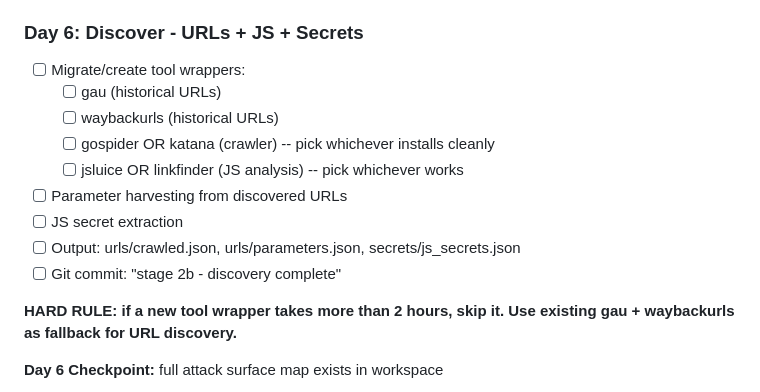
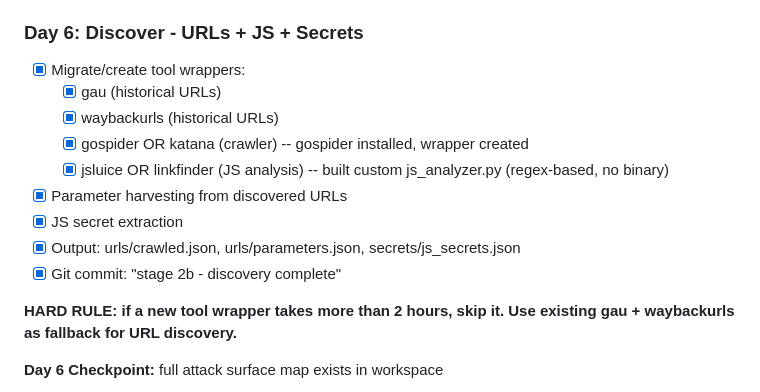
Before and after one commit to binderlabs/BugHound-MCP, a Markdown page: PLAN.md, the part around the change. Rendered like a GitHub page.

```diff
--- a/PLAN.md
+++ b/PLAN.md
@@ -122,15 +122,15 @@ Target: Black Hat Arsenal demo-ready by Day 10
 
 ### Day 6: Discover - URLs + JS + Secrets
 
-- [ ] Migrate/create tool wrappers:
-  - [ ] gau (historical URLs)
-  - [ ] waybackurls (historical URLs)
-  - [ ] gospider OR katana (crawler) -- pick whichever installs cleanly
-  - [ ] jsluice OR linkfinder (JS analysis) -- pick whichever works
-- [ ] Parameter harvesting from discovered URLs
-- [ ] JS secret extraction
-- [ ] Output: urls/crawled.json, urls/parameters.json, secrets/js_secrets.json
-- [ ] Git commit: "stage 2b - discovery complete"
+- [x] Migrate/create tool wrappers:
+  - [x] gau (historical URLs)
+  - [x] waybackurls (historical URLs)
+  - [x] gospider OR katana (crawler) -- gospider installed, wrapper created
+  - [x] jsluice OR linkfinder (JS analysis) -- built custom js_analyzer.py (regex-based, no binary)
+- [x] Parameter harvesting from discovered URLs
+- [x] JS secret extraction
+- [x] Output: urls/crawled.json, urls/parameters.json, secrets/js_secrets.json
+- [x] Git commit: "stage 2b - discovery complete"
 
 **HARD RULE: if a new tool wrapper takes more than 2 hours, skip it. Use existing gau + waybackurls as fallback for URL discovery.**
 
```
Also changed, not shown: CLAUDE.md (+4 -4 lines), DEVLOG.md (+44 -2 lines).
